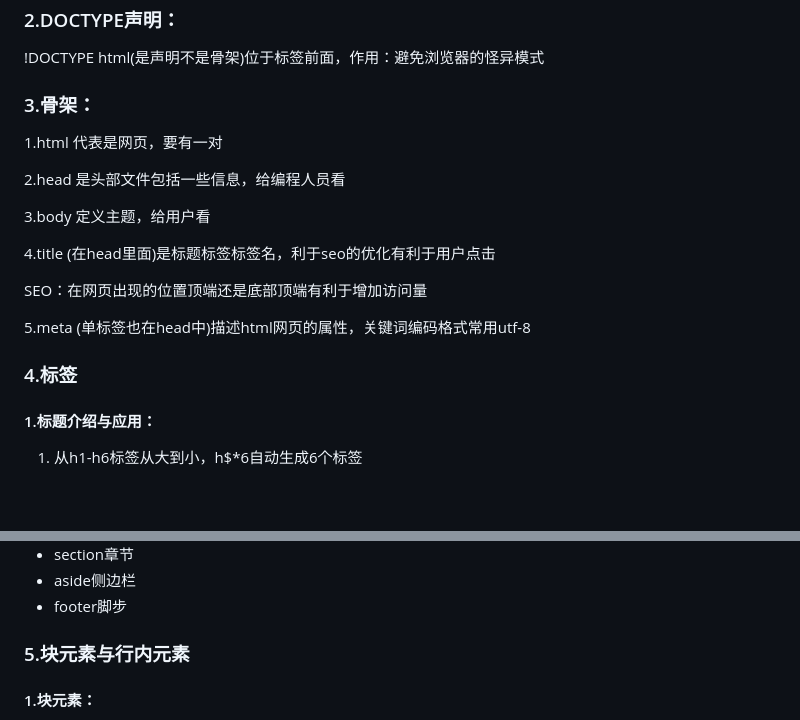
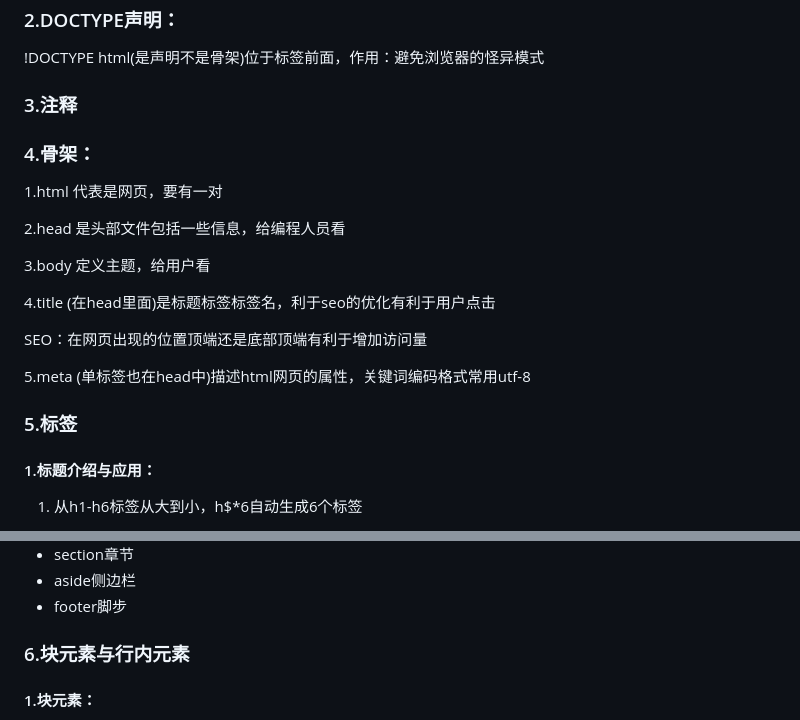
Before and after one commit to frankAaron/all--note, a Markdown page: 全栈/html.md, 2 parts joined by grey strips. GitHub-like rendering; blank space fills up the shorter version.

Commit message:
create annotation

```diff
--- a/全栈/html.md
+++ b/全栈/html.md
@@ -27,7 +27,11 @@ HTML是一种标签语言,标签是用< >包裹的
 
 !DOCTYPE html(是声明不是骨架)位于标签前面，作用：避免浏览器的怪异模式
 
-### 3.骨架：
+### 3.注释
+
+<!--   -->
+
+### 4.骨架：
 
 1.html   代表是网页，要有一对
 
@@ -41,7 +45,7 @@ HTML是一种标签语言,标签是用< >包裹的
 
 5.meta  (单标签也在head中)描述html网页的属性，关键词编码格式常用utf-8
 
-### 4.标签
+### 5.标签
 
 #### 1.标题介绍与应用：
 
@@ -186,7 +190,7 @@ HTML是一种标签语言,标签是用< >包裹的
 - aside侧边栏
 - footer脚步
 
-### 5.块元素与行内元素
+### 6.块元素与行内元素
 
 #### 1.块元素：
 
```
